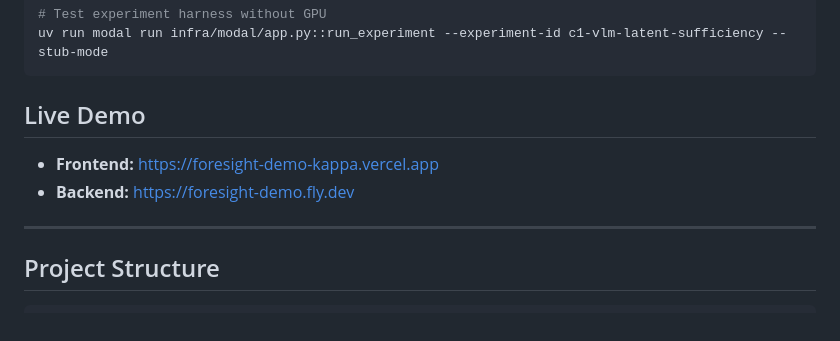
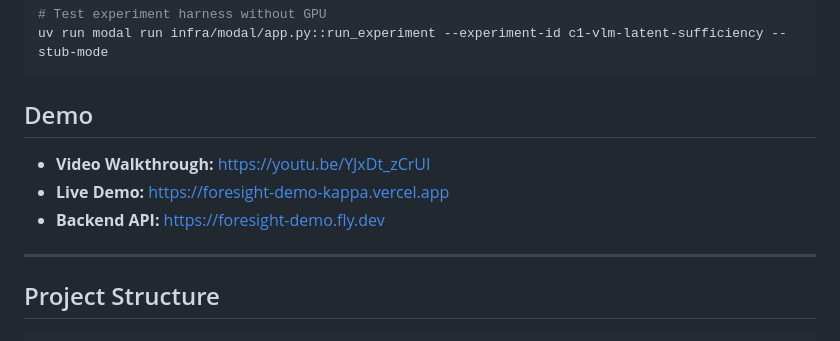
Before and after one commit to a1j9o94/foresight, a Markdown page: README.md, the part around the change. Rendered like a GitHub page.

Commit message:
Add demo video link to README

````diff
--- a/README.md
+++ b/README.md
@@ -155,10 +155,11 @@ uv run modal run infra/modal/app.py::run_experiment --experiment-id <id>
 uv run modal run infra/modal/app.py::run_experiment --experiment-id c1-vlm-latent-sufficiency --stub-mode
 ```
 
-## Live Demo
+## Demo
 
-- **Frontend:** https://foresight-demo-kappa.vercel.app
-- **Backend:** https://foresight-demo.fly.dev
+- **Video Walkthrough:** https://youtu.be/YJxDt_zCrUI
+- **Live Demo:** https://foresight-demo-kappa.vercel.app
+- **Backend API:** https://foresight-demo.fly.dev
 
 ---
 
````
